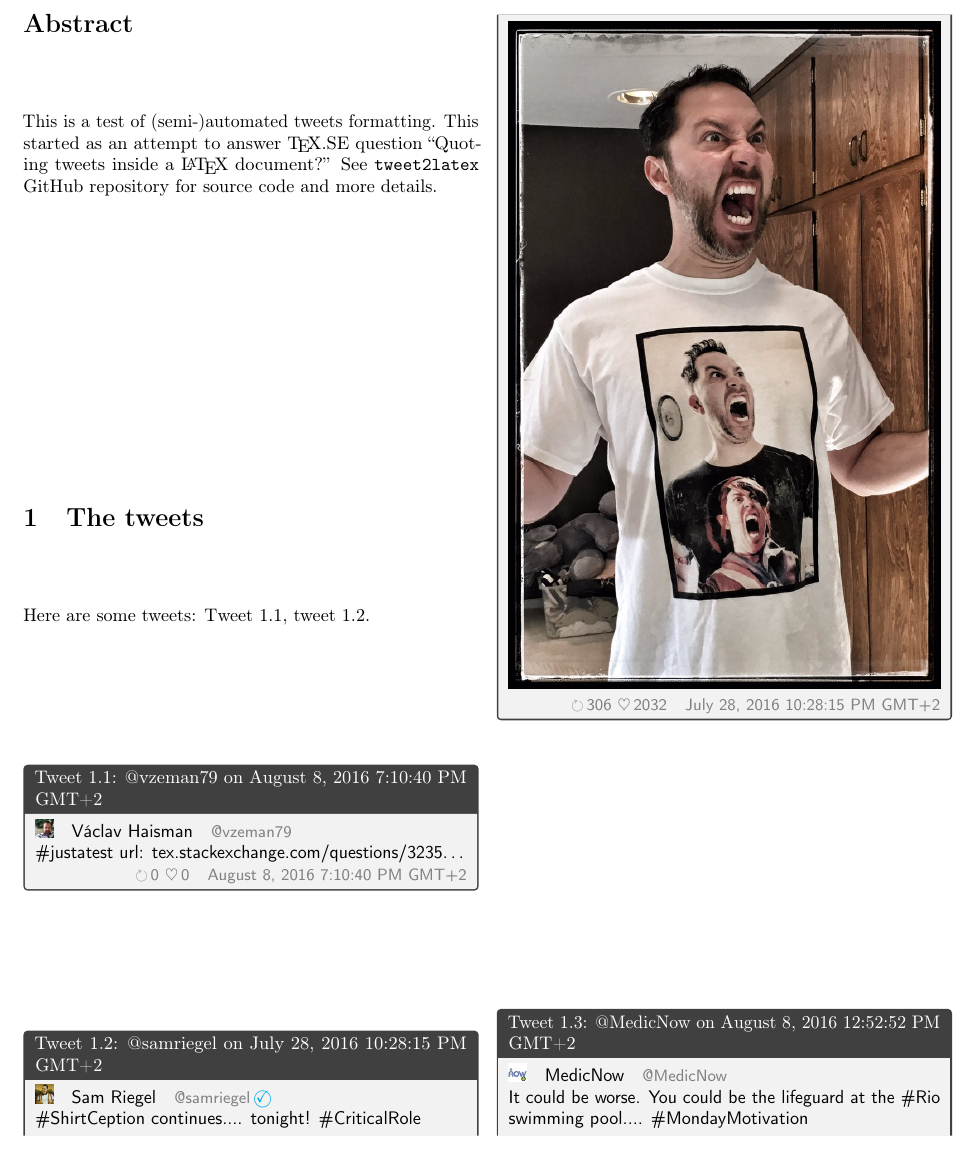
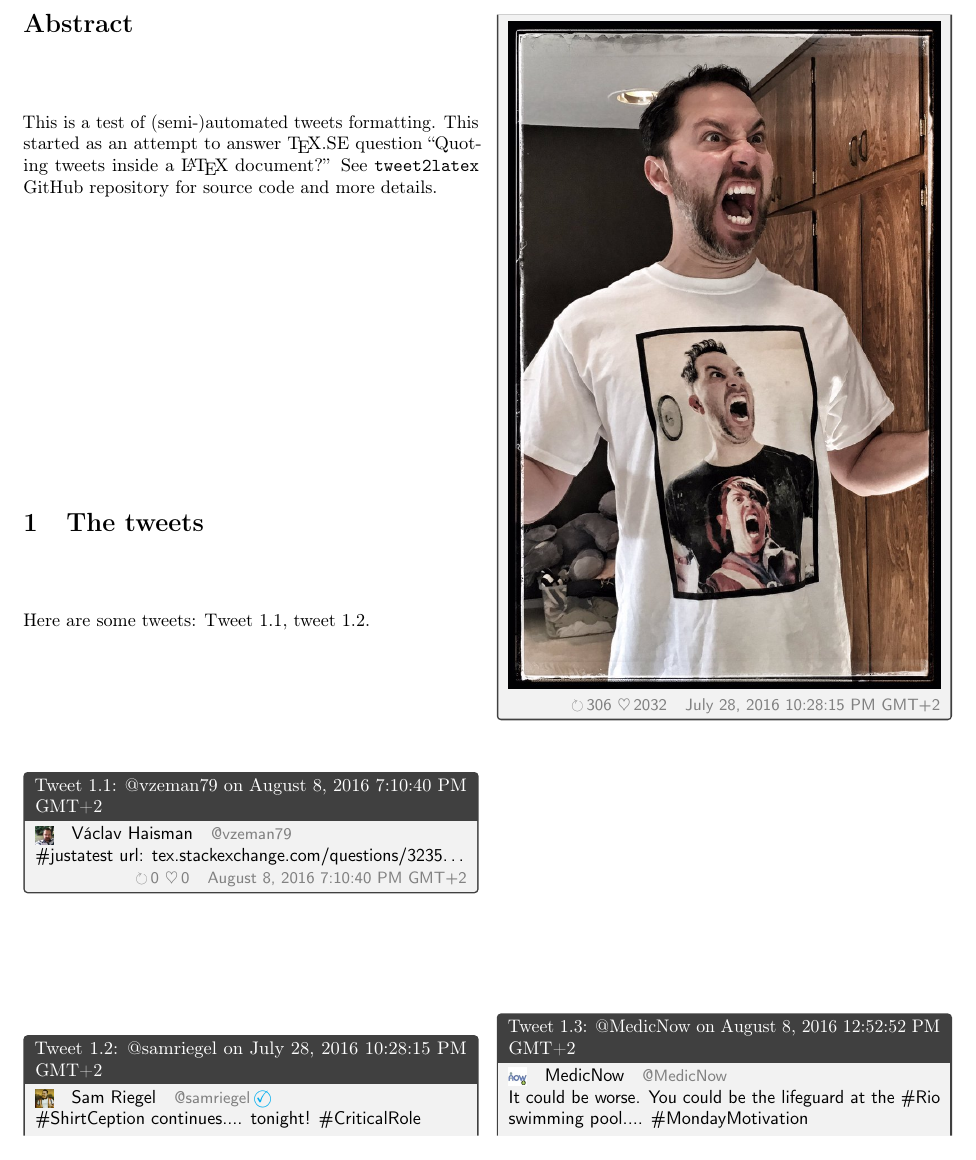
Before and after one commit to wilx/tweet2latex, a LaTeX paper (tweet-document-pdflatex.tex): part of page 1 of 3, cut so that both start at the same text. Compiled offline with pdfLaTeX.

Commit message:
Add user thumbnail rendering into example.

```diff
--- a/tweet-document-pdflatex.tex
+++ b/tweet-document-pdflatex.tex
@@ -27,6 +27,9 @@
 \makeatother
 \setkeys{Gin}{width=\maxwidth,height=\maxheight,keepaspectratio}
 
+\newcommand{\vcenteredinclude}[1]{\begingroup%
+\setbox0=\hbox{\includegraphics{#1}}%
+\parbox{\wd0}{\box0}\endgroup}
 
 \newtcolorbox[list inside=tweet, auto counter, number within=section,%
   crefname={tweet}{tweets}]{tweetbox}[2]{%
@@ -37,9 +40,11 @@
 \newenvironment{tweet}{%
   \newcommand{\tweetUserImage}[3]{%
     \begingroup%
-      \includegraphics[keepaspectratio,height=1em]{##2}%
-      \quad
-    \endgroup
+      \setbox0=\hbox{%
+        \includegraphics[keepaspectratio,height=1em]{##2}}%
+      \parbox{\wd0}{\box0}%
+      \quad%
+    \endgroup%
   }%
   \newcommand{\tweetUserName}[3]{\href{https://twitter.com/intent/user?user_id=##1}{##2}\quad
     \href{https://twitter.com/intent/user?user_id=##1}{{\small
```
Also changed, not shown: tweet-document.tex (+6 -4 lines), tweet-document-pdflatex.pdf, tweet-document.pdf.
